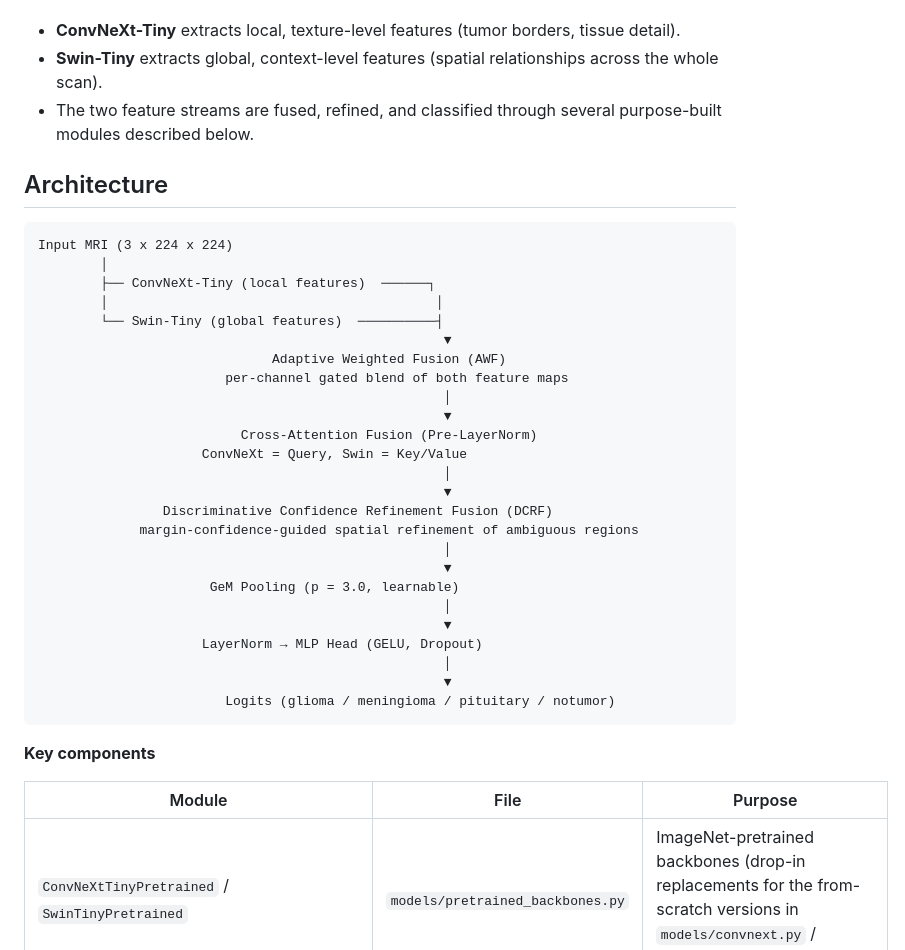
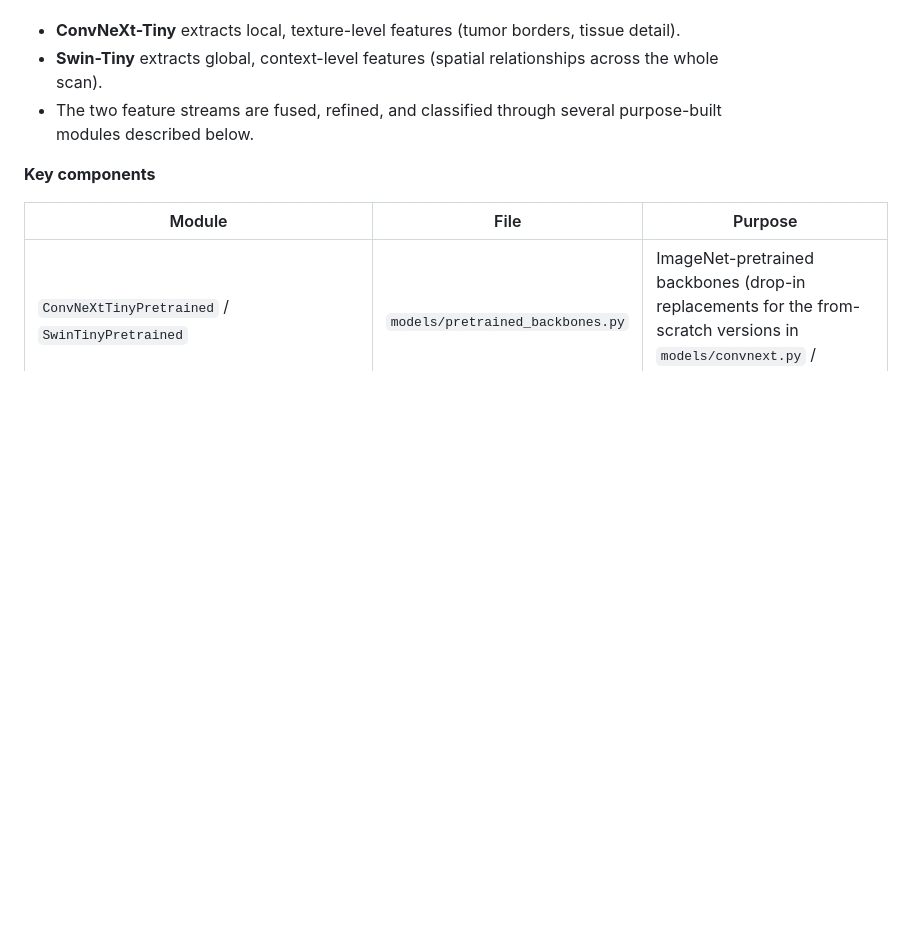
Before and after one commit to MdRehan2007/NeuroScan-AI, a Markdown page: README.md, the part around the change. GitHub-like rendering; blank space fills up the shorter version.

````diff
--- a/README.md
+++ b/README.md
@@ -22,36 +22,6 @@ Brain tumor diagnosis from MRI usually depends on a radiologist visually disting
 - **ConvNeXt-Tiny** extracts local, texture-level features (tumor borders, tissue detail).
 - **Swin-Tiny** extracts global, context-level features (spatial relationships across the whole scan).
 - The two feature streams are fused, refined, and classified through several purpose-built modules described below.
-
-## Architecture
-
-```
-Input MRI (3 x 224 x 224)
-        │
-        ├── ConvNeXt-Tiny (local features)  ──────┐
-        │                                          │
-        └── Swin-Tiny (global features)  ──────────┤
-                                                    ▼
-                              Adaptive Weighted Fusion (AWF)
-                        per-channel gated blend of both feature maps
-                                                    │
-                                                    ▼
-                          Cross-Attention Fusion (Pre-LayerNorm)
-                     ConvNeXt = Query, Swin = Key/Value
-                                                    │
-                                                    ▼
-                Discriminative Confidence Refinement Fusion (DCRF)
-             margin-confidence-guided spatial refinement of ambiguous regions
-                                                    │
-                                                    ▼
-                      GeM Pooling (p = 3.0, learnable)
-                                                    │
-                                                    ▼
-                     LayerNorm → MLP Head (GELU, Dropout)
-                                                    │
-                                                    ▼
-                        Logits (glioma / meningioma / pituitary / notumor)
-```
 
 **Key components**
 
````
